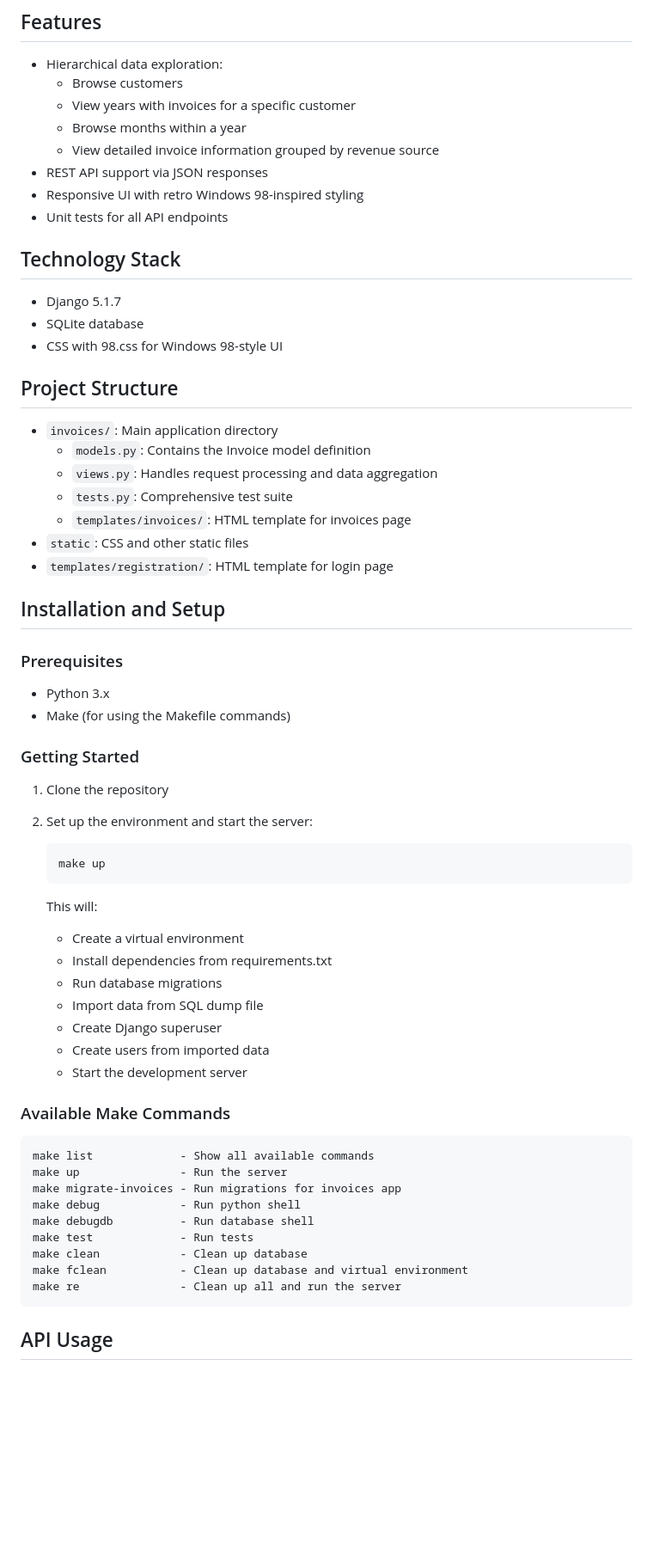
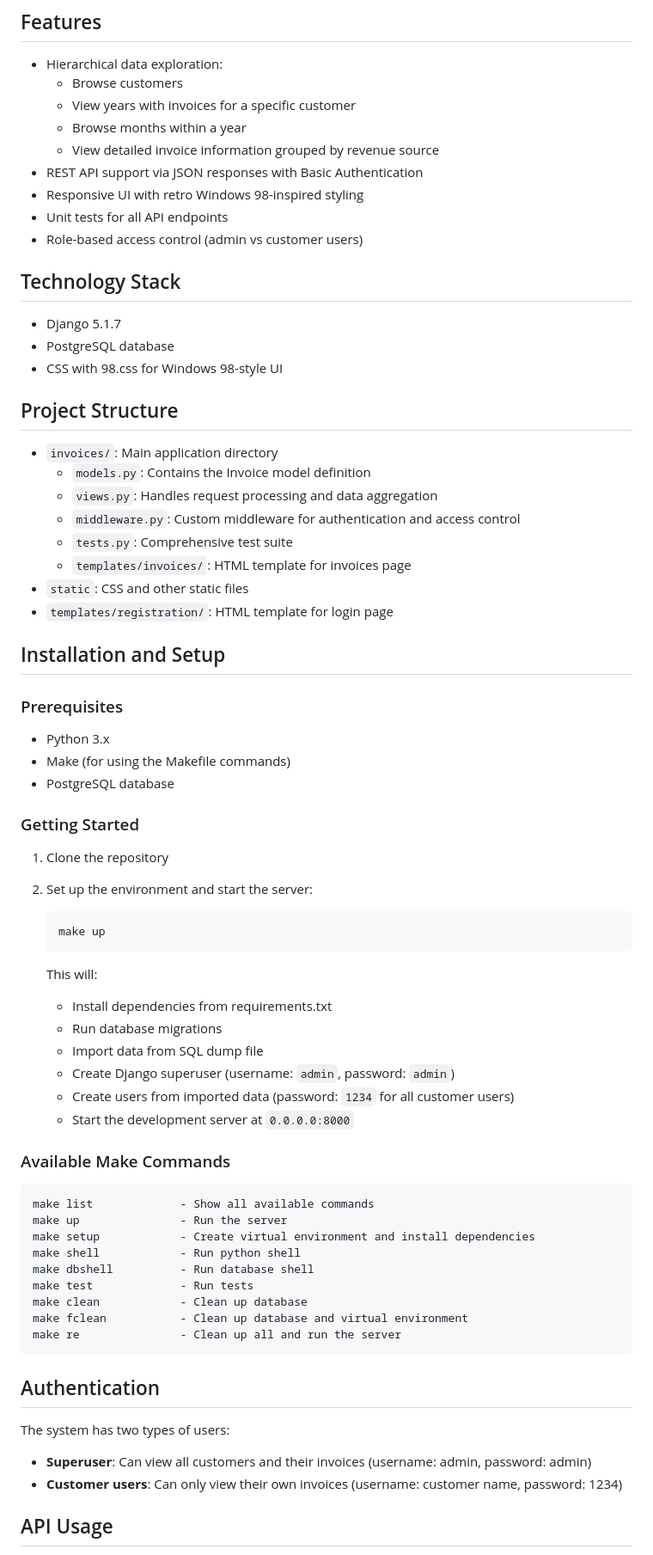
Before and after one commit to fanchymarin/invoice-management-system, a Markdown page: src/README.md, the part around the change printed below. Shown: that part at 86% size. Drawn GitHub-style; blank space fills up the shorter version.

````diff
--- a/src/README.md
+++ b/src/README.md
@@ -13,14 +13,15 @@ This project is a Django web application that allows users to explore invoice da
   - View years with invoices for a specific customer
   - Browse months within a year
   - View detailed invoice information grouped by revenue source
-- REST API support via JSON responses
+- REST API support via JSON responses with Basic Authentication
 - Responsive UI with retro Windows 98-inspired styling
 - Unit tests for all API endpoints
+- Role-based access control (admin vs customer users)
 
 ## Technology Stack
 
 - Django 5.1.7
-- SQLite database
+- PostgreSQL database
 - CSS with 98.css for Windows 98-style UI
 
 ## Project Structure
@@ -28,6 +29,7 @@ This project is a Django web application that allows users to explore invoice da
 - `invoices/`: Main application directory
   - `models.py`: Contains the Invoice model definition
   - `views.py`: Handles request processing and data aggregation
+  - `middleware.py`: Custom middleware for authentication and access control
   - `tests.py`: Comprehensive test suite
   - `templates/invoices/`: HTML template for invoices page
 - `static`: CSS and other static files
@@ -39,6 +41,7 @@ This project is a Django web application that allows users to explore invoice da
 
 - Python 3.x
 - Make (for using the Makefile commands)
+- PostgreSQL database
 
 ### Getting Started
 
@@ -49,27 +52,32 @@ This project is a Django web application that allows users to explore invoice da
    make up
    ```
    This will:
-   - Create a virtual environment
    - Install dependencies from requirements.txt
    - Run database migrations
    - Import data from SQL dump file
-   - Create Django superuser
-   - Create users from imported data
-   - Start the development server
+   - Create Django superuser (username: `admin`, password: `admin`)
+   - Create users from imported data (password: `1234` for all customer users)
+   - Start the development server at `0.0.0.0:8000`
 
 ### Available Make Commands
 
 ```
 make list             - Show all available commands
 make up               - Run the server
-make migrate-invoices - Run migrations for invoices app
-make debug            - Run python shell
-make debugdb          - Run database shell
+make setup            - Create virtual environment and install dependencies
+make shell            - Run python shell
+make dbshell          - Run database shell
 make test             - Run tests
 make clean            - Clean up database
 make fclean           - Clean up database and virtual environment
 make re               - Clean up all and run the server
 ```
+
+## Authentication
+
+The system has two types of users:
+- **Superuser**: Can view all customers and their invoices (username: admin, password: admin)
+- **Customer users**: Can only view their own invoices (username: customer name, password: 1234)
 
 ## API Usage
 
````
Also changed, not shown: other parts of src/README.md (+26 -16 lines).
